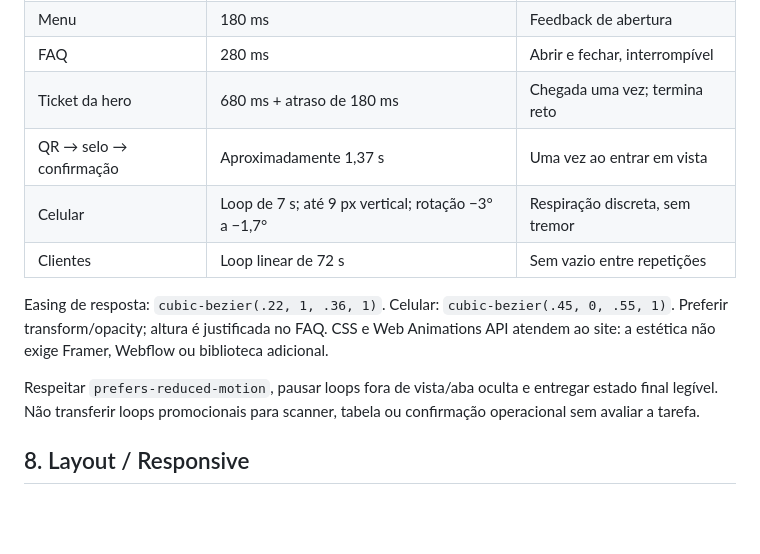
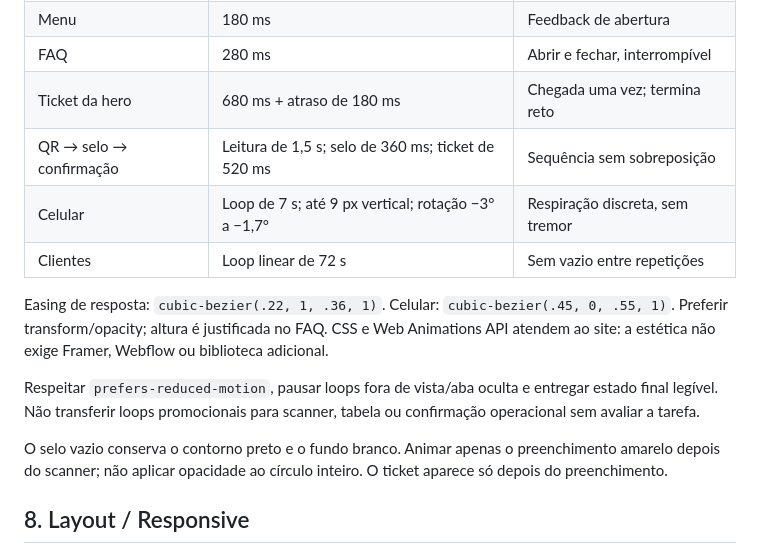
Before and after one commit to gabrielbuarque/indiqai-landing, a Markdown page: DESIGN.md, the part around the change. GitHub-like rendering; blank space fills up the shorter version.

Commit message:
Document meaning of empty loyalty stamp

```diff
--- a/DESIGN.md
+++ b/DESIGN.md
@@ -164,13 +164,15 @@ Movimento mostra relação e resposta: visita vira selo; celular respira; confir
 | Menu | 180 ms | Feedback de abertura |
 | FAQ | 280 ms | Abrir e fechar, interrompível |
 | Ticket da hero | 680 ms + atraso de 180 ms | Chegada uma vez; termina reto |
-| QR → selo → confirmação | Aproximadamente 1,37 s | Uma vez ao entrar em vista |
+| QR → selo → confirmação | Leitura de 1,5 s; selo de 360 ms; ticket de 520 ms | Sequência sem sobreposição |
 | Celular | Loop de 7 s; até 9 px vertical; rotação −3° a −1,7° | Respiração discreta, sem tremor |
 | Clientes | Loop linear de 72 s | Sem vazio entre repetições |
 
 Easing de resposta: `cubic-bezier(.22, 1, .36, 1)`. Celular: `cubic-bezier(.45, 0, .55, 1)`. Preferir transform/opacity; altura é justificada no FAQ. CSS e Web Animations API atendem ao site: a estética não exige Framer, Webflow ou biblioteca adicional.
 
 Respeitar `prefers-reduced-motion`, pausar loops fora de vista/aba oculta e entregar estado final legível. Não transferir loops promocionais para scanner, tabela ou confirmação operacional sem avaliar a tarefa.
+
+O selo vazio conserva o contorno preto e o fundo branco. Animar apenas o preenchimento amarelo depois do scanner; não aplicar opacidade ao círculo inteiro. O ticket aparece só depois do preenchimento.
 
 ## 8. Layout / Responsive
 
```
